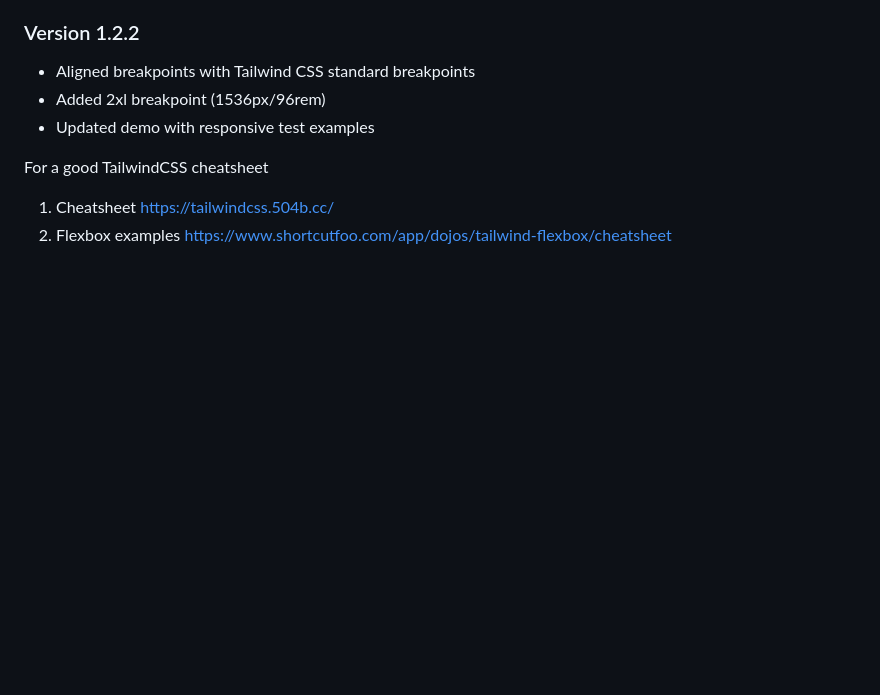
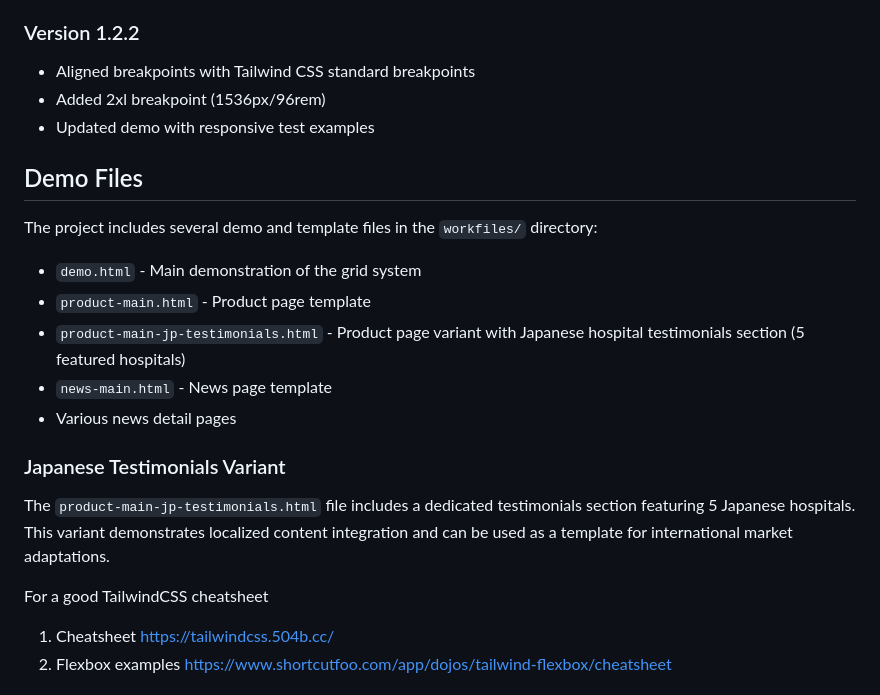
Before and after one commit to everysundays/packages, a Markdown page: README.md, the part around the change. GitHub-like rendering; blank space fills up the shorter version.

Commit message:
Update README to document Japanese testimonials variant

```diff
--- a/README.md
+++ b/README.md
@@ -121,6 +121,20 @@ Follow these steps to set up the project:
 - Added 2xl breakpoint (1536px/96rem)
 - Updated demo with responsive test examples
 
+## Demo Files
+
+The project includes several demo and template files in the `workfiles/` directory:
+
+- `demo.html` - Main demonstration of the grid system
+- `product-main.html` - Product page template
+- `product-main-jp-testimonials.html` - Product page variant with Japanese hospital testimonials section (5 featured hospitals)
+- `news-main.html` - News page template
+- Various news detail pages
+
+### Japanese Testimonials Variant
+
+The `product-main-jp-testimonials.html` file includes a dedicated testimonials section featuring 5 Japanese hospitals. This variant demonstrates localized content integration and can be used as a template for international market adaptations.
+
 For a good TailwindCSS cheatsheet
 1. Cheatsheet https://tailwindcss.504b.cc/
 2. Flexbox examples https://www.shortcutfoo.com/app/dojos/tailwind-flexbox/cheatsheet
```
